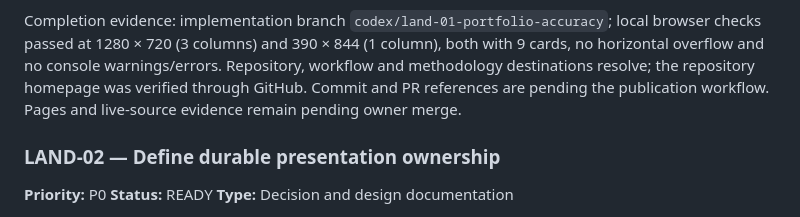
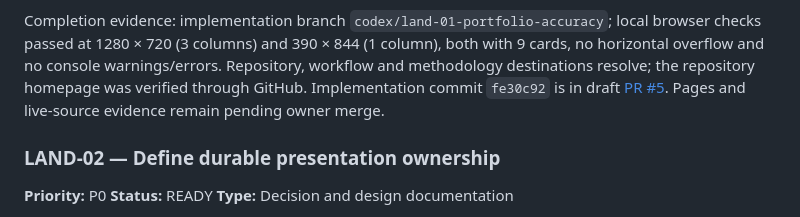
Before and after one commit to GBrooks1970/portfolio, a Markdown page: docs/backlog.md, the part around the change. Drawn GitHub-style.

Commit message:
Record LAND-01 review evidence

```diff
--- a/docs/backlog.md
+++ b/docs/backlog.md
@@ -81,8 +81,9 @@ Acceptance criteria:
 Completion evidence: implementation branch `codex/land-01-portfolio-accuracy`; local browser checks
 passed at 1280 × 720 (3 columns) and 390 × 844 (1 column), both with 9 cards, no horizontal
 overflow and no console warnings/errors. Repository, workflow and methodology destinations resolve;
-the repository homepage was verified through GitHub. Commit and PR references are pending the
-publication workflow. Pages and live-source evidence remain pending owner merge.
+the repository homepage was verified through GitHub. Implementation commit `fe30c92` is in draft
+[PR #5](https://github.com/GBrooks1970/portfolio/pull/5). Pages and live-source evidence remain
+pending owner merge.
 
 ### LAND-02 — Define durable presentation ownership
 
```
Also changed, not shown: docs/implementation-logs/2026-08-01_land-01_portfolio-accuracy.md (+2 -2 lines).
